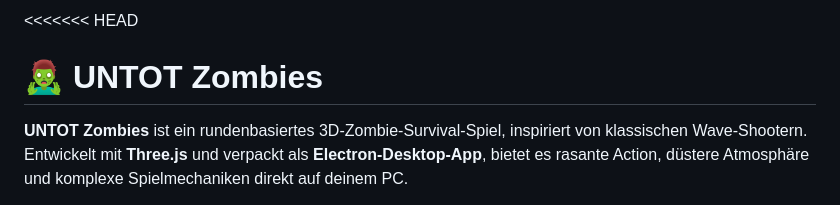
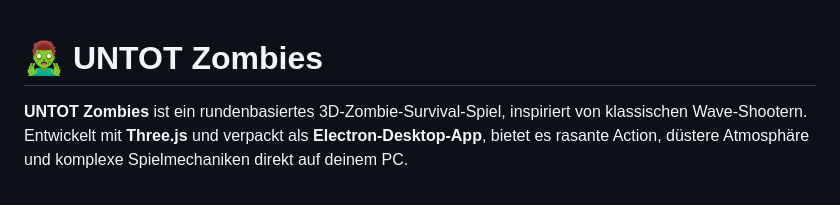
Before and after one commit to Juurpa/COD-Zombies, a Markdown page: README.md, the part around the change. Drawn GitHub-style.

Commit message:
Clean up README.md by removing conflict markers
Removed unnecessary conflict markers from README.

```diff
--- a/README.md
+++ b/README.md
@@ -1,5 +1,3 @@
-
-<<<<<<< HEAD
 # 🧟‍♂️ UNTOT Zombies
 
 **UNTOT Zombies** ist ein rundenbasiertes 3D-Zombie-Survival-Spiel, inspiriert von klassischen Wave-Shootern. Entwickelt mit **Three.js** und verpackt als **Electron-Desktop-App**, bietet es rasante Action, düstere Atmosphäre und komplexe Spielmechaniken direkt auf deinem PC.
```
